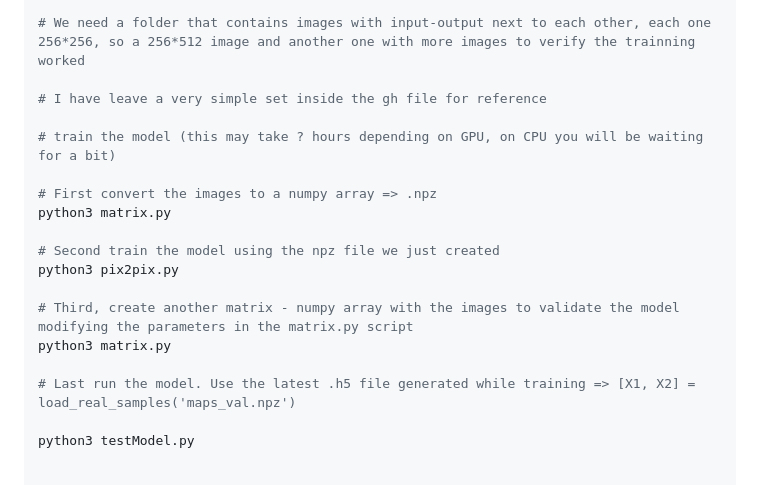
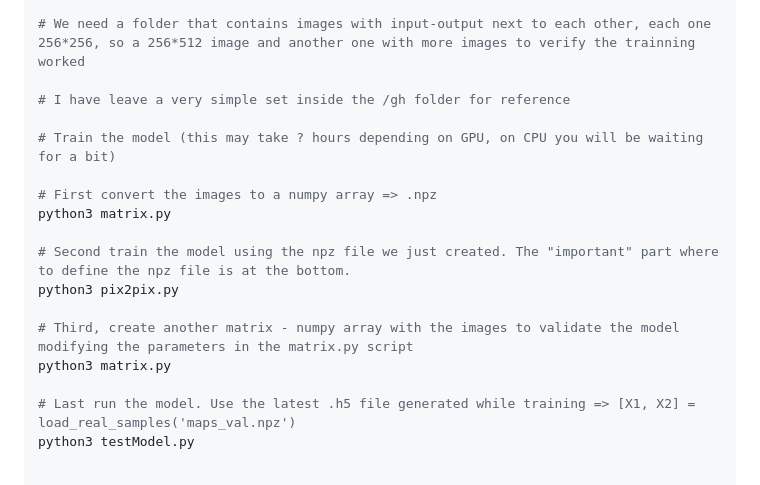
Before and after one commit to ismahelio/pix2pix-tensorflow-isma, a Markdown page: README.md, the part around the change. Rendered like a GitHub page.

```diff
--- a/README.md
+++ b/README.md
@@ -52,21 +52,20 @@ pip install -r requirements.txt
 
 # We need a folder that contains images with input-output next to each other, each one 256*256, so a 256*512 image and another one with more images to verify the trainning worked
 
-# I have leave a very simple set inside the gh file for reference
+# I have leave a very simple set inside the /gh folder for reference
 
-# train the model (this may take ? hours depending on GPU, on CPU you will be waiting for a bit)
+# Train the model (this may take ? hours depending on GPU, on CPU you will be waiting for a bit)
 
 # First convert the images to a numpy array => .npz
 python3 matrix.py
 
-# Second train the model using the npz file we just created
+# Second train the model using the npz file we just created. The "important" part where to define the npz file is at the bottom.
 python3 pix2pix.py
 
 # Third, create another matrix - numpy array with the images to validate the model modifying the parameters in the matrix.py script
 python3 matrix.py
 
 # Last run the model. Use the latest .h5 file generated while training => [X1, X2] = load_real_samples('maps_val.npz')
-
 python3 testModel.py
 
 
```
